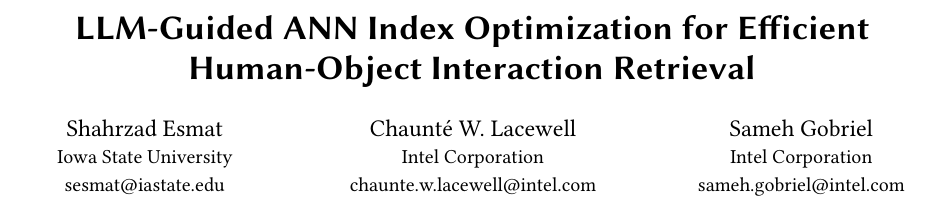
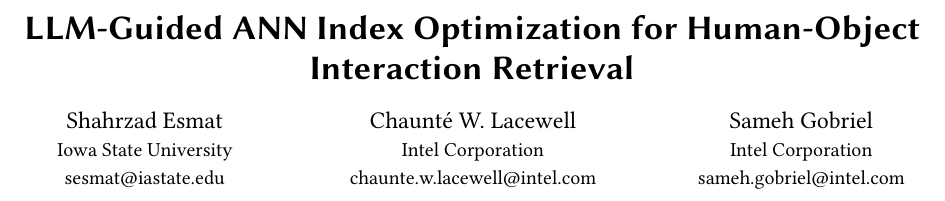
Before and after one commit to shahrzadesmat/Agentic_VDMS, a LaTeX paper (main.tex): part of page 1 of 13, cut so that both start at the same text. Compiled offline with pdfLaTeX.

Commit message:
Remove 'Efficient' from paper title

```diff
--- a/main.tex
+++ b/main.tex
@@ -111,7 +111,7 @@
 \newcommand\vldbpagestyle{plain}
 
 \begin{document}
-\title{LLM-Guided ANN Index Optimization for Efficient Human-Object Interaction Retrieval}
+\title{LLM-Guided ANN Index Optimization for Human-Object Interaction Retrieval}
 
 %%
 %% The "author" command and its associated commands are used to define the authors and their affiliations.
```
